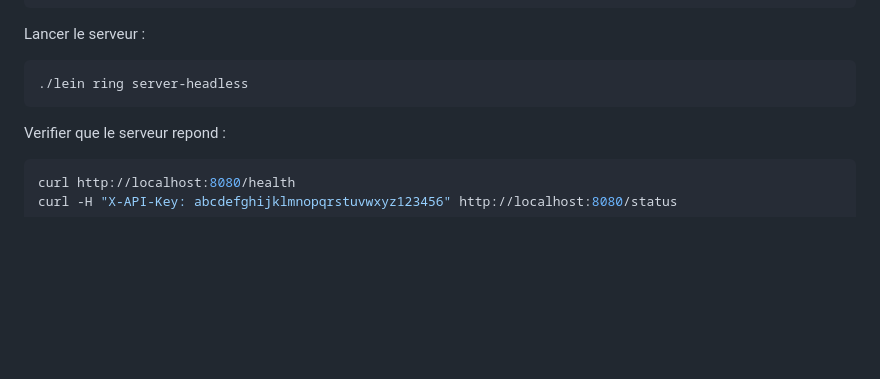
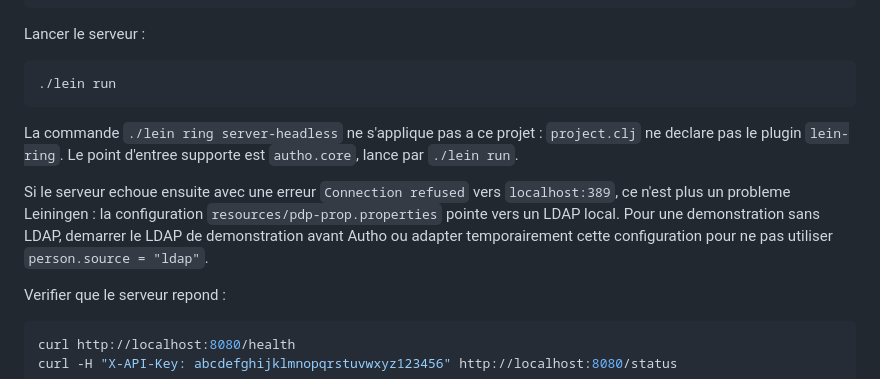
Before and after one commit to rsclison/autho, a Markdown page: docs/GUIDE_DEMONSTRATION.md, the part around the change. Rendered like a GitHub page; blank space fills up the shorter version.

````diff
--- a/docs/GUIDE_DEMONSTRATION.md
+++ b/docs/GUIDE_DEMONSTRATION.md
@@ -46,8 +46,12 @@ export AUTHO_LICENSE_KEY="<licence-pro-ou-enterprise>"
 Lancer le serveur :
 
 ```bash
-./lein ring server-headless
+./lein run
 ```
+
+La commande `./lein ring server-headless` ne s'applique pas a ce projet : `project.clj` ne declare pas le plugin `lein-ring`. Le point d'entree supporte est `autho.core`, lance par `./lein run`.
+
+Si le serveur echoue ensuite avec une erreur `Connection refused` vers `localhost:389`, ce n'est plus un probleme Leiningen : la configuration `resources/pdp-prop.properties` pointe vers un LDAP local. Pour une demonstration sans LDAP, demarrer le LDAP de demonstration avant Autho ou adapter temporairement cette configuration pour ne pas utiliser `person.source = "ldap"`.
 
 Verifier que le serveur repond :
 
````
Also changed, not shown: README.md (+5 -1 lines).
